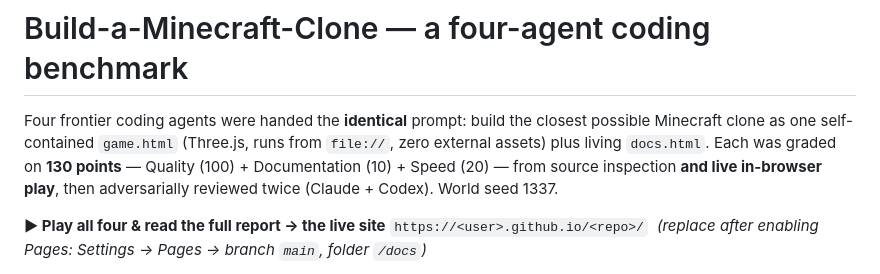
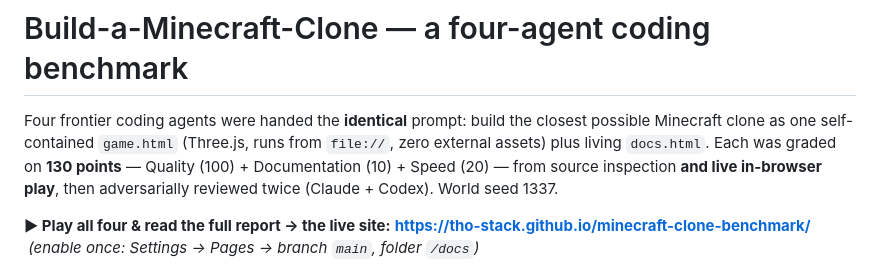
Before and after one commit to tho-stack/minecraft-clone-benchmark, a Markdown page: README.md, the part around one of its changes. Rendered like a GitHub page.

Commit message:
Set live GitHub Pages URLs in README

```diff
--- a/README.md
+++ b/README.md
@@ -6,6 +6,6 @@ assets) plus living `docs.html`. Each was graded on **130 points** — Quality (
 (10) + Speed (20) — from source inspection **and live in-browser play**, then adversarially reviewed
 twice (Claude + Codex). World seed 1337.
 
-**▶ Play all four & read the full report → the live site**
-`https://<user>.github.io/<repo>/` &nbsp;*(replace after enabling Pages: Settings → Pages → branch `main`, folder `/docs`)*
+**▶ Play all four & read the full report → the live site:**
+**https://tho-stack.github.io/minecraft-clone-benchmark/** &nbsp;*(enable once: Settings → Pages → branch `main`, folder `/docs`)*
 
```
Also changed, not shown: other parts of README.md (+5 -5 lines).
